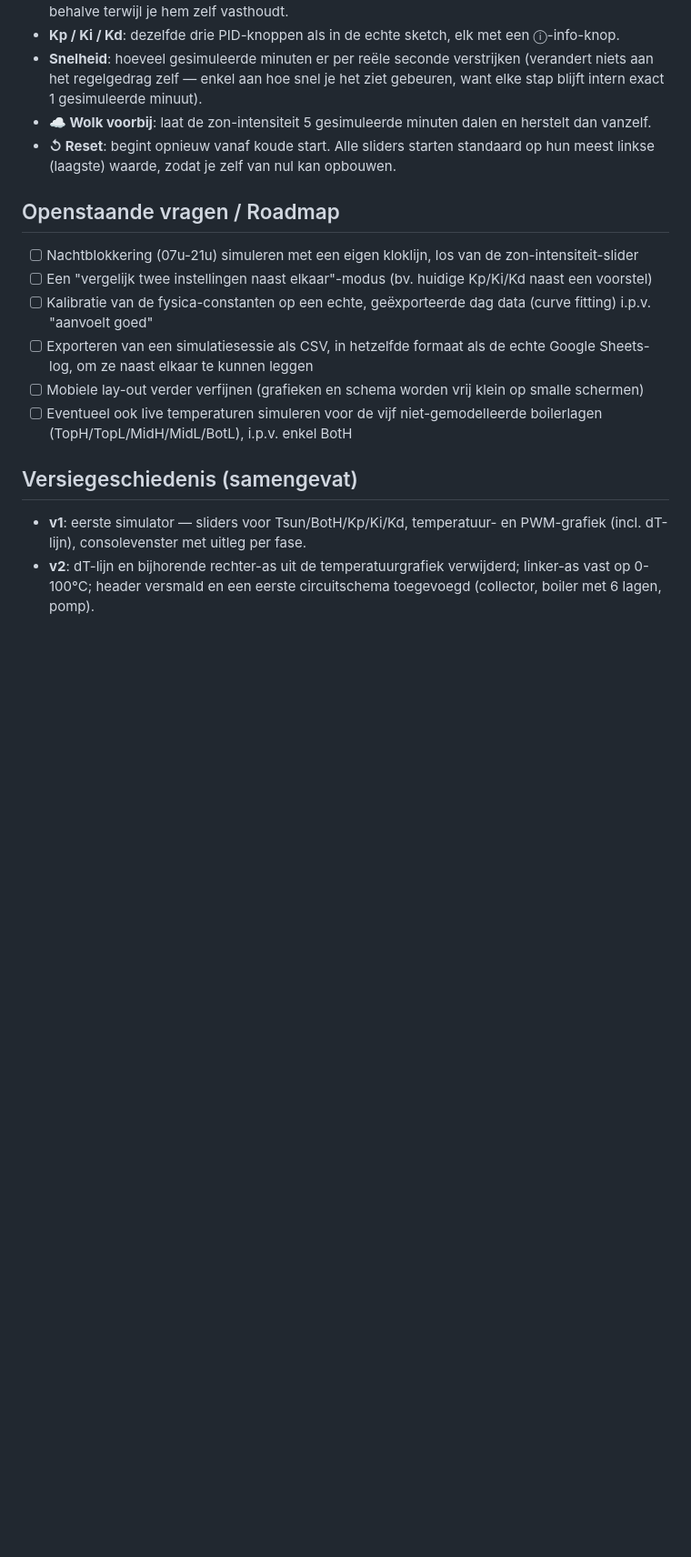
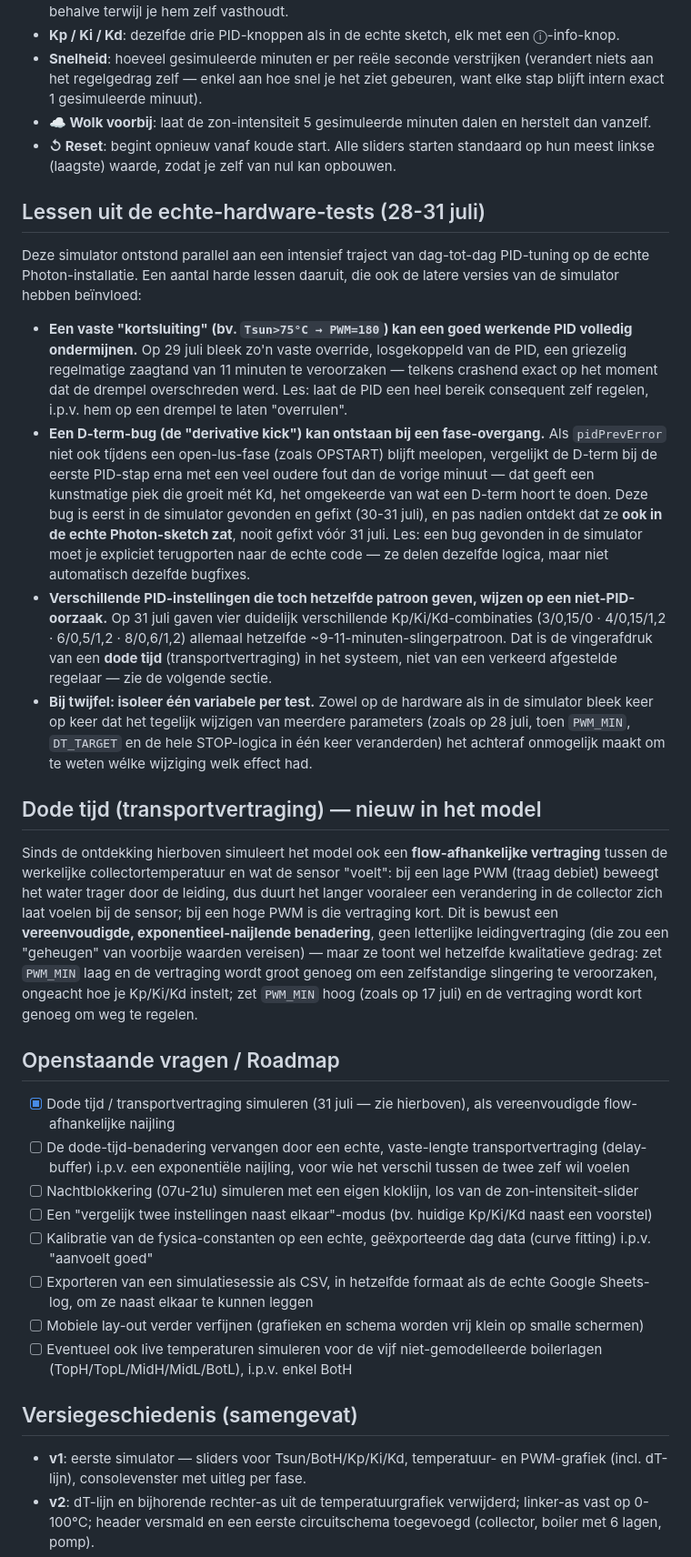
Before and after one commit to FidelDworp/Games-with-kids, a Markdown page: Leon/ECO_Digital_Twin_README.md, the part around one of its changes. Shown at 91% size. Rendered like a GitHub page; blank space fills up the shorter version.

Commit message:
Update README with hardware lessons and dead time simulation
Added section on lessons from real hardware tests and introduced dead time simulation based on flow-dependent delay between actual collector temperature and sensor readings.

```diff
--- a/Leon/ECO_Digital_Twin_README.md
+++ b/Leon/ECO_Digital_Twin_README.md
@@ -61,8 +61,23 @@ Elke PID-parameter heeft een klein ⓘ-icoontje naast het label. Hover toont een
 - **☁ Wolk voorbij**: laat de zon-intensiteit 5 gesimuleerde minuten dalen en herstelt dan vanzelf.
 - **↺ Reset**: begint opnieuw vanaf koude start. Alle sliders starten standaard op hun meest linkse (laagste) waarde, zodat je zelf van nul kan opbouwen.
 
+## Lessen uit de echte-hardware-tests (28-31 juli)
+
+Deze simulator ontstond parallel aan een intensief traject van dag-tot-dag PID-tuning op de echte Photon-installatie. Een aantal harde lessen daaruit, die ook de latere versies van de simulator hebben beïnvloed:
+
+- **Een vaste "kortsluiting" (bv. `Tsun>75°C → PWM=180`) kan een goed werkende PID volledig ondermijnen.** Op 29 juli bleek zo'n vaste override, losgekoppeld van de PID, een griezelig regelmatige zaagtand van 11 minuten te veroorzaken — telkens crashend exact op het moment dat de drempel overschreden werd. Les: laat de PID een heel bereik consequent zelf regelen, i.p.v. hem op een drempel te laten "overrulen".
+- **Een D-term-bug (de "derivative kick") kan ontstaan bij een fase-overgang.** Als `pidPrevError` niet ook tíjdens een open-lus-fase (zoals OPSTART) blijft meelopen, vergelijkt de D-term bij de eerste PID-stap erna met een veel oudere fout dan de vorige minuut — dat geeft een kunstmatige piek die groeit mét Kd, het omgekeerde van wat een D-term hoort te doen. Deze bug is eerst in de simulator gevonden en gefixt (30-31 juli), en pas nadien ontdekt dat ze **ook in de echte Photon-sketch zat**, nooit gefixt vóór 31 juli. Les: een bug gevonden in de simulator moet je expliciet terugporten naar de echte code — ze delen dezelfde logica, maar niet automatisch dezelfde bugfixes.
+- **Verschillende PID-instellingen die toch hetzelfde patroon geven, wijzen op een niet-PID-oorzaak.** Op 31 juli gaven vier duidelijk verschillende Kp/Ki/Kd-combinaties (3/0,15/0 · 4/0,15/1,2 · 6/0,5/1,2 · 8/0,6/1,2) allemaal hetzelfde ~9-11-minuten-slingerpatroon. Dat is de vingerafdruk van een **dode tijd** (transportvertraging) in het systeem, niet van een verkeerd afgestelde regelaar — zie de volgende sectie.
+- **Bij twijfel: isoleer één variabele per test.** Zowel op de hardware als in de simulator bleek keer op keer dat het tegelijk wijzigen van meerdere parameters (zoals op 28 juli, toen `PWM_MIN`, `DT_TARGET` en de hele STOP-logica in één keer veranderden) het achteraf onmogelijk maakt om te weten wélke wijziging welk effect had.
+
+## Dode tijd (transportvertraging) — nieuw in het model
+
+Sinds de ontdekking hierboven simuleert het model ook een **flow-afhankelijke vertraging** tussen de werkelijke collectortemperatuur en wat de sensor "voelt": bij een lage PWM (traag debiet) beweegt het water trager door de leiding, dus duurt het langer vooraleer een verandering in de collector zich laat voelen bij de sensor; bij een hoge PWM is die vertraging kort. Dit is bewust een **vereenvoudigde, exponentieel-naijlende benadering**, geen letterlijke leidingvertraging (die zou een "geheugen" van voorbije waarden vereisen) — maar ze toont wel hetzelfde kwalitatieve gedrag: zet `PWM_MIN` laag en de vertraging wordt groot genoeg om een zelfstandige slingering te veroorzaken, ongeacht hoe je Kp/Ki/Kd instelt; zet `PWM_MIN` hoog (zoals op 17 juli) en de vertraging wordt kort genoeg om weg te regelen.
+
 ## Openstaande vragen / Roadmap
 
+- [x] Dode tijd / transportvertraging simuleren (31 juli — zie hierboven), als vereenvoudigde flow-afhankelijke naijling
+- [ ] De dode-tijd-benadering vervangen door een echte, vaste-lengte transportvertraging (delay-buffer) i.p.v. een exponentiële naijling, voor wie het verschil tussen de twee zelf wil voelen
 - [ ] Nachtblokkering (07u-21u) simuleren met een eigen kloklijn, los van de zon-intensiteit-slider
 - [ ] Een "vergelijk twee instellingen naast elkaar"-modus (bv. huidige Kp/Ki/Kd naast een voorstel)
 - [ ] Kalibratie van de fysica-constanten op een echte, geëxporteerde dag data (curve fitting) i.p.v. "aanvoelt goed"
```
Also changed, not shown: other parts of Leon/ECO_Digital_Twin_README.md (+1 -0 lines).
